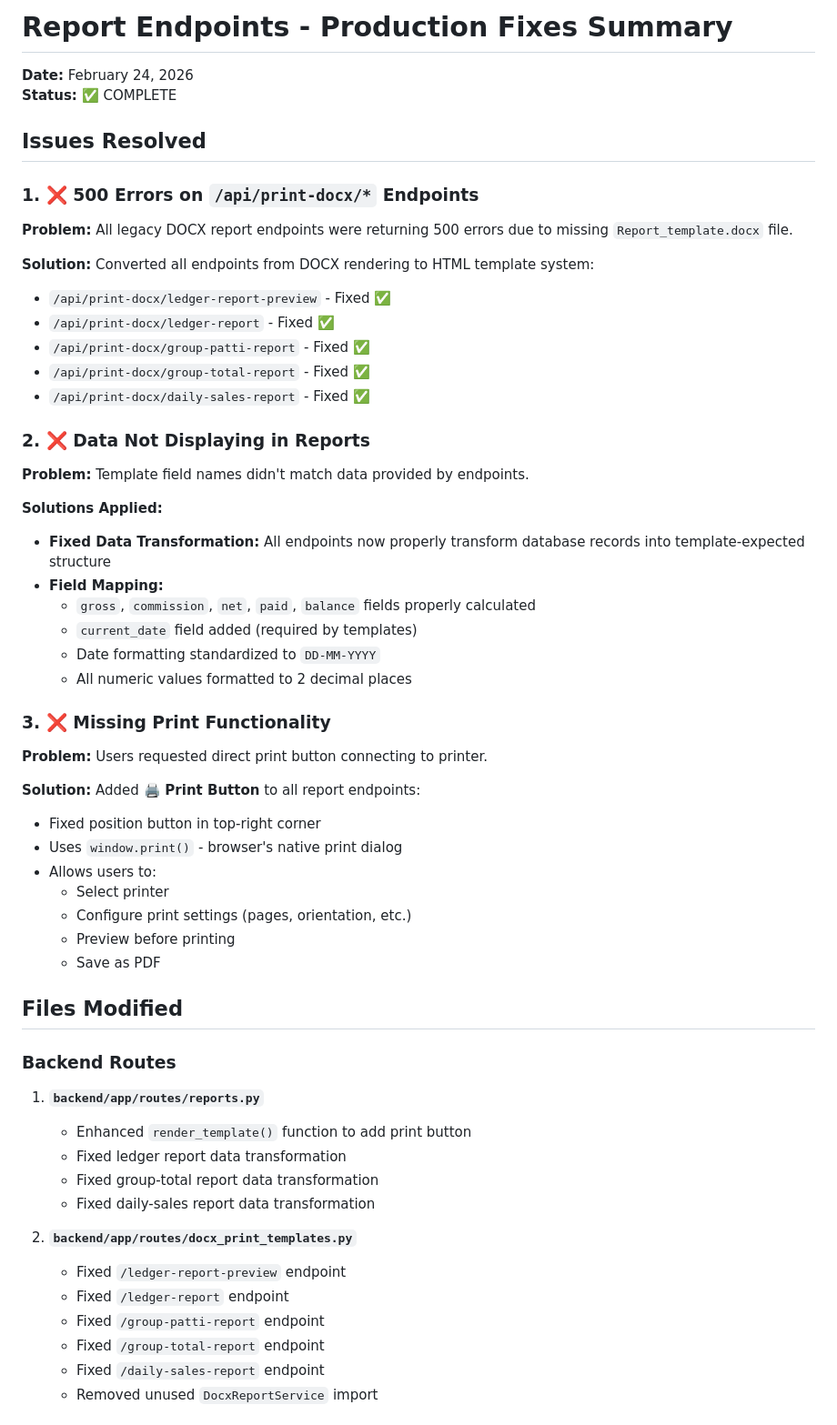
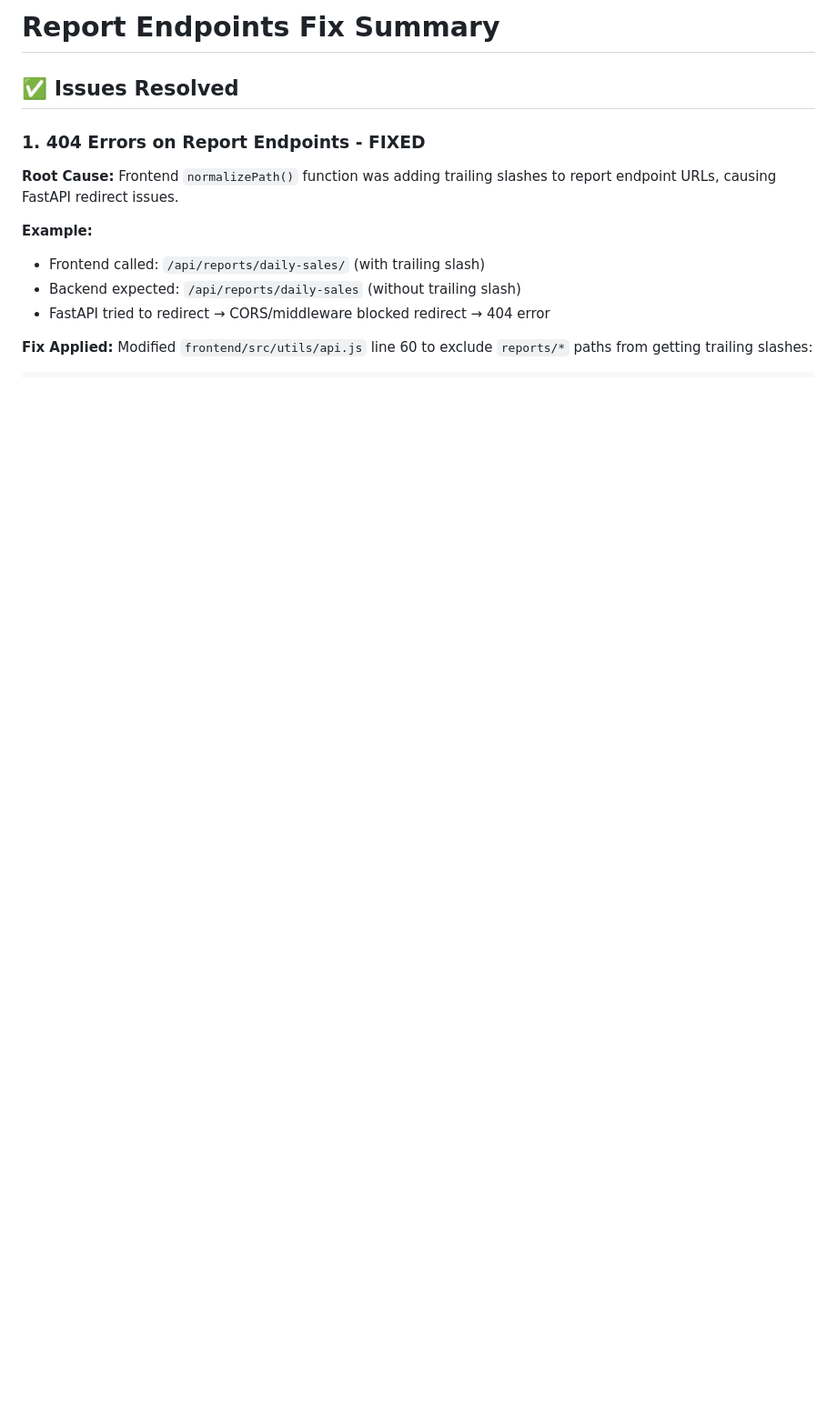
Before and after one commit to beeiai/Flower-Vendor-Saas, a Markdown page: REPORT_ENDPOINT_FIXES_SUMMARY.md, the part around one of its changes. Shown at 91% size. Rendered like a GitHub page; blank space fills up the shorter version.

```diff
--- a/REPORT_ENDPOINT_FIXES_SUMMARY.md
+++ b/REPORT_ENDPOINT_FIXES_SUMMARY.md
@@ -1,56 +1,16 @@
-# Report Endpoints - Production Fixes Summary
-**Date:** February 24, 2026
-**Status:** ✅ COMPLETE
+# Report Endpoints Fix Summary
 
-## Issues Resolved
+## ✅ Issues Resolved
 
-### 1. ❌ 500 Errors on `/api/print-docx/*` Endpoints
-**Problem:** All legacy DOCX report endpoints were returning 500 errors due to missing `Report_template.docx` file.
+### 1. 404 Errors on Report Endpoints - FIXED
 
-**Solution:** Converted all endpoints from DOCX rendering to HTML template system:
-- `/api/print-docx/ledger-report-preview` - Fixed ✅
-- `/api/print-docx/ledger-report` - Fixed ✅
-- `/api/print-docx/group-patti-report` - Fixed ✅
-- `/api/print-docx/group-total-report` - Fixed ✅
-- `/api/print-docx/daily-sales-report` - Fixed ✅
+**Root Cause:** Frontend `normalizePath()` function was adding trailing slashes to report endpoint URLs, causing FastAPI redirect issues.
 
-### 2. ❌ Data Not Displaying in Reports
-**Problem:** Template field names didn't match data provided by endpoints.
+**Example:**
+- Frontend called: `/api/reports/daily-sales/` (with trailing slash)
+- Backend expected: `/api/reports/daily-sales` (without trailing slash)
+- FastAPI tried to redirect → CORS/middleware blocked redirect → 404 error
 
-**Solutions Applied:**
-- **Fixed Data Transformation:** All endpoints now properly transform database records into template-expected structure
-- **Field Mapping:**
-  - `gross`, `commission`, `net`, `paid`, `balance` fields properly calculated
-  - `current_date` field added (required by templates)
-  - Date formatting standardized to `DD-MM-YYYY`
-  - All numeric values formatted to 2 decimal places
+**Fix Applied:**
+Modified `frontend/src/utils/api.js` line 60 to exclude `reports/*` paths from getting trailing slashes:
 
-### 3. ❌ Missing Print Functionality
-**Problem:** Users requested direct print button connecting to printer.
-
-**Solution:** Added 🖨️ **Print Button** to all report endpoints:
-- Fixed position button in top-right corner
-- Uses `window.print()` - browser's native print dialog
-- Allows users to:
-  - Select printer
-  - Configure print settings (pages, orientation, etc.)
-  - Preview before printing
-  - Save as PDF
-
-## Files Modified
-
-### Backend Routes
-1. **`backend/app/routes/reports.py`**
-   - Enhanced `render_template()` function to add print button
-   - Fixed ledger report data transformation
-   - Fixed group-total report data transformation
-   - Fixed daily-sales report data transformation
-
-2. **`backend/app/routes/docx_print_templates.py`**
-   - Fixed `/ledger-report-preview` endpoint
-   - Fixed `/ledger-report` endpoint
-   - Fixed `/group-patti-report` endpoint
-   - Fixed `/group-total-report` endpoint
-   - Fixed `/daily-sales-report` endpoint
-   - Removed unused `DocxReportService` import
-
```
Also changed, not shown: other parts of REPORT_ENDPOINT_FIXES_SUMMARY.md (+222 -117 lines).
